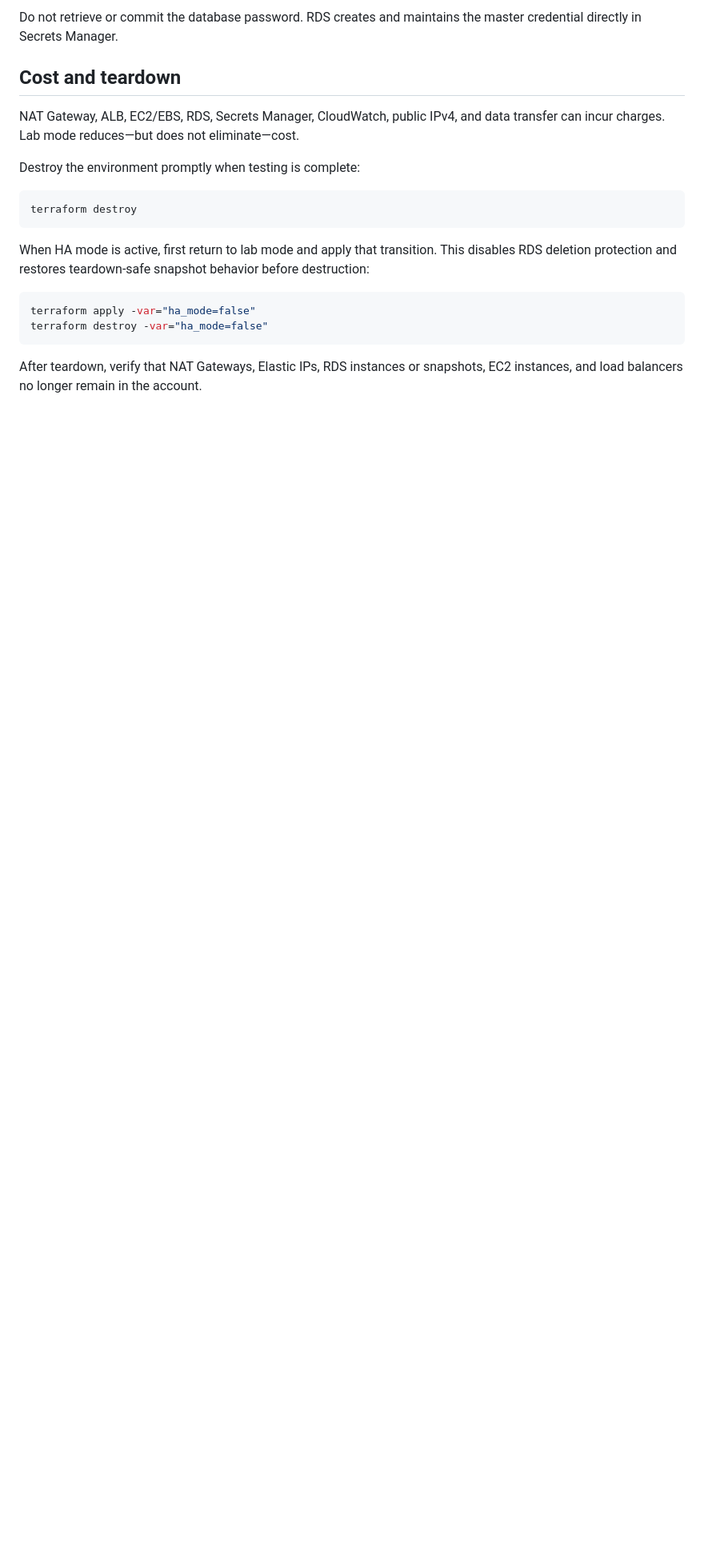
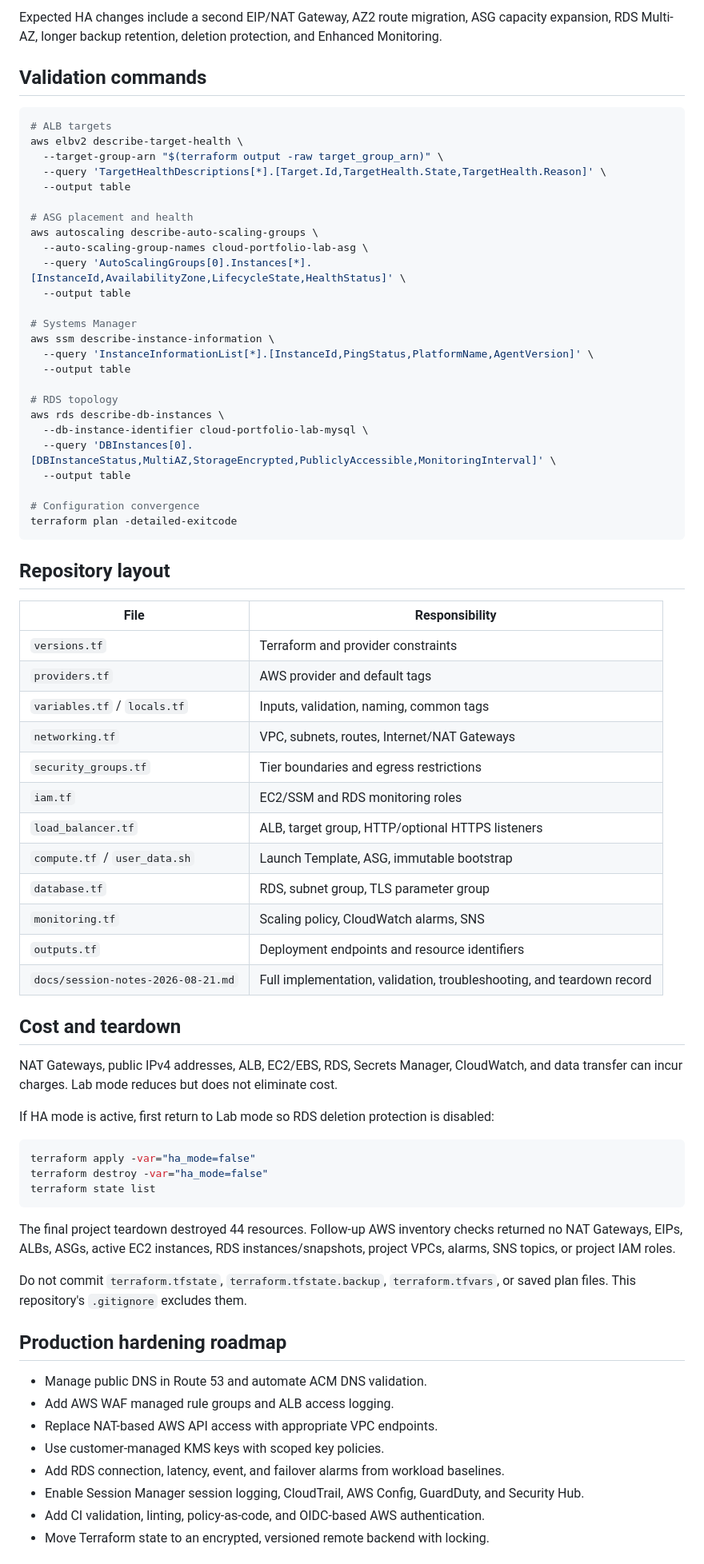
Before and after one commit to danmondelice/aws-project-1, a Markdown page: README.md, the part around the change printed below. Shown: that part at 80% size. GitHub-like rendering; blank space fills up the shorter version.

````diff
--- a/README.md
+++ b/README.md
@@ -139,22 +213,78 @@ terraform output
 ```
 
-Do not retrieve or commit the database password. RDS creates and maintains the master credential directly in Secrets Manager.
+Expected HA changes include a second EIP/NAT Gateway, AZ2 route migration, ASG capacity expansion, RDS Multi-AZ, longer backup retention, deletion protection, and Enhanced Monitoring.
+
+## Validation commands
+
+```bash
+# ALB targets
+aws elbv2 describe-target-health \
+  --target-group-arn "$(terraform output -raw target_group_arn)" \
+  --query 'TargetHealthDescriptions[*].[Target.Id,TargetHealth.State,TargetHealth.Reason]' \
+  --output table
+
+# ASG placement and health
+aws autoscaling describe-auto-scaling-groups \
+  --auto-scaling-group-names cloud-portfolio-lab-asg \
+  --query 'AutoScalingGroups[0].Instances[*].[InstanceId,AvailabilityZone,LifecycleState,HealthStatus]' \
+  --output table
+
+# Systems Manager
+aws ssm describe-instance-information \
+  --query 'InstanceInformationList[*].[InstanceId,PingStatus,PlatformName,AgentVersion]' \
+  --output table
+
+# RDS topology
+aws rds describe-db-instances \
+  --db-instance-identifier cloud-portfolio-lab-mysql \
+  --query 'DBInstances[0].[DBInstanceStatus,MultiAZ,StorageEncrypted,PubliclyAccessible,MonitoringInterval]' \
+  --output table
+
+# Configuration convergence
+terraform plan -detailed-exitcode
+```
+
+## Repository layout
+
+| File | Responsibility |
+|---|---|
+| `versions.tf` | Terraform and provider constraints |
+| `providers.tf` | AWS provider and default tags |
+| `variables.tf` / `locals.tf` | Inputs, validation, naming, common tags |
+| `networking.tf` | VPC, subnets, routes, Internet/NAT Gateways |
+| `security_groups.tf` | Tier boundaries and egress restrictions |
+| `iam.tf` | EC2/SSM and RDS monitoring roles |
+| `load_balancer.tf` | ALB, target group, HTTP/optional HTTPS listeners |
+| `compute.tf` / `user_data.sh` | Launch Template, ASG, immutable bootstrap |
+| `database.tf` | RDS, subnet group, TLS parameter group |
+| `monitoring.tf` | Scaling policy, CloudWatch alarms, SNS |
+| `outputs.tf` | Deployment endpoints and resource identifiers |
+| `docs/session-notes-2026-08-21.md` | Full implementation, validation, troubleshooting, and teardown record |
 
 ## Cost and teardown
 
-NAT Gateway, ALB, EC2/EBS, RDS, Secrets Manager, CloudWatch, public IPv4, and data transfer can incur charges. Lab mode reduces—but does not eliminate—cost.
+NAT Gateways, public IPv4 addresses, ALB, EC2/EBS, RDS, Secrets Manager, CloudWatch, and data transfer can incur charges. Lab mode reduces but does not eliminate cost.
 
-Destroy the environment promptly when testing is complete:
-
-```bash
-terraform destroy
-```
-
-When HA mode is active, first return to lab mode and apply that transition. This disables RDS deletion protection and restores teardown-safe snapshot behavior before destruction:
+If HA mode is active, first return to Lab mode so RDS deletion protection is disabled:
 
 ```bash
 terraform apply -var="ha_mode=false"
 terraform destroy -var="ha_mode=false"
+terraform state list
 ```
 
-After teardown, verify that NAT Gateways, Elastic IPs, RDS instances or snapshots, EC2 instances, and load balancers no longer remain in the account.
+The final project teardown destroyed 44 resources. Follow-up AWS inventory checks returned no NAT Gateways, EIPs, ALBs, ASGs, active EC2 instances, RDS instances/snapshots, project VPCs, alarms, SNS topics, or project IAM roles.
+
+Do not commit `terraform.tfstate`, `terraform.tfstate.backup`, `terraform.tfvars`, or saved plan files. This repository's `.gitignore` excludes them.
+
+## Production hardening roadmap
+
+- Manage public DNS in Route 53 and automate ACM DNS validation.
+- Add AWS WAF managed rule groups and ALB access logging.
+- Replace NAT-based AWS API access with appropriate VPC endpoints.
+- Use customer-managed KMS keys with scoped key policies.
+- Add RDS connection, latency, event, and failover alarms from workload baselines.
+- Enable Session Manager session logging, CloudTrail, AWS Config, GuardDuty, and Security Hub.
+- Add CI validation, linting, policy-as-code, and OIDC-based AWS authentication.
+- Move Terraform state to an encrypted, versioned remote backend with locking.
+
````
Also changed, not shown: other parts of README.md (+168 -91 lines), docs/screenshots/application-overview.png (added), docs/screenshots/application-request-flow.png (added), docs/screenshots/cloudwatch-alarms-ok.png (added), docs/screenshots/lab-asg-healthy.png (added), docs/screenshots/ssm-instance-online.png (added).
